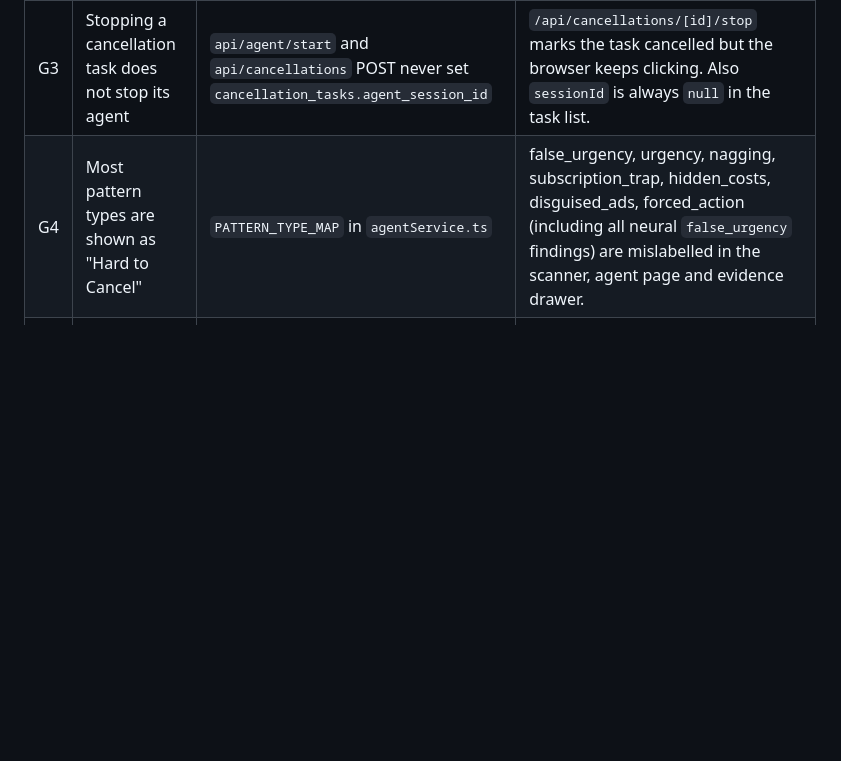
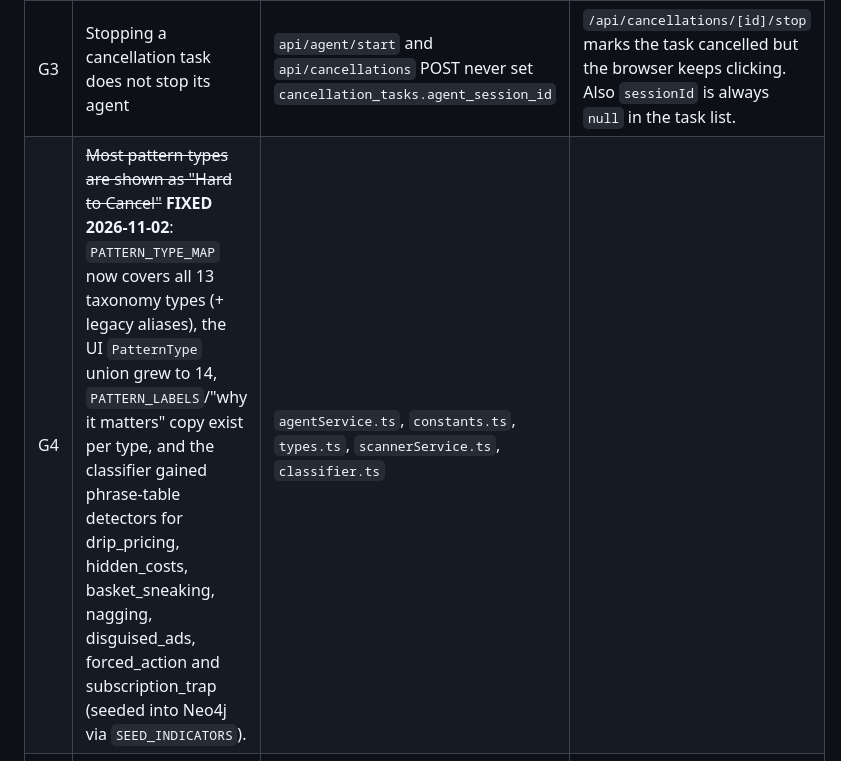
Before and after one commit to Himanshusolanki24/autonomous-dark-pattern-detection-and-consumer-protection-agent, a Markdown page: PROJECT_ANALYSIS.md, the part around the change. Rendered like a GitHub page; blank space fills up the shorter version.

Commit message:
Mark G4 fixed in the project analysis notes

```diff
--- a/PROJECT_ANALYSIS.md
+++ b/PROJECT_ANALYSIS.md
@@ -635,7 +635,7 @@ Severity: **High** = wrong result shown to the user or a safety promise broken;
 | G1 | An unverified run is reported as a success | `state.ts` (`verify → complete` edge), `verification.ts`, `finalize.ts` | VERIFY returns `running` when nothing is confirmed, COMPLETE then sets `completed` and emits "Task completed successfully"; the UI shows "Cancellation confirmed · Verified". The graph meanwhile records −1 for the run. |
 | G2 | "Reject" in the approval dialog does not reject | `ApprovalModal.tsx` calls `stopSession` | The approval stays `pending`, the session becomes `cancelled`, the `/reject` route and the "stopped" (reward 0) outcome are never used. |
 | G3 | Stopping a cancellation task does not stop its agent | `api/agent/start` and `api/cancellations` POST never set `cancellation_tasks.agent_session_id` | `/api/cancellations/[id]/stop` marks the task cancelled but the browser keeps clicking. Also `sessionId` is always `null` in the task list. |
-| G4 | Most pattern types are shown as "Hard to Cancel" | `PATTERN_TYPE_MAP` in `agentService.ts` | false_urgency, urgency, nagging, subscription_trap, hidden_costs, disguised_ads, forced_action (including all neural `false_urgency` findings) are mislabelled in the scanner, agent page and evidence drawer. |
+| G4 | ~~Most pattern types are shown as "Hard to Cancel"~~ **FIXED 2026-11-02**: `PATTERN_TYPE_MAP` now covers all 13 taxonomy types (+ legacy aliases), the UI `PatternType` union grew to 14, `PATTERN_LABELS`/"why it matters" copy exist per type, and the classifier gained phrase-table detectors for drip_pricing, hidden_costs, basket_sneaking, nagging, disguised_ads, forced_action and subscription_trap (seeded into Neo4j via `SEED_INDICATORS`). | `agentService.ts`, `constants.ts`, `types.ts`, `scannerService.ts`, `classifier.ts` |
 | G5 | Every real finding is labelled "Low" confidence | `EvidenceDrawer.tsx` compares 0–1 values with 80/60 | The drawer contradicts the percentage shown next to it. |
 | G6 | Loose success detection | `inferPageState` ("success"/"cancelled" anywhere), VERIFY markers ("cancelled") | Any page mentioning "cancelled" counts as a confirmed cancellation; PLAN rule 1 then ends the run immediately. Combined with G1 and PLAN rule 6 (complete after one click when nothing is recognised), a run can be shown as a successful cancellation when nothing was cancelled. |
 | G7 | Real sites are never actually cancelled from the UI | `agent/page.tsx` goal guess | Only URLs containing `demo-target` or `cancel` get the cancellation goal; others run look-only detection while the UI says the agent "walks the cancel flow" and shows "Cancellation confirmed" at the end. |
```
